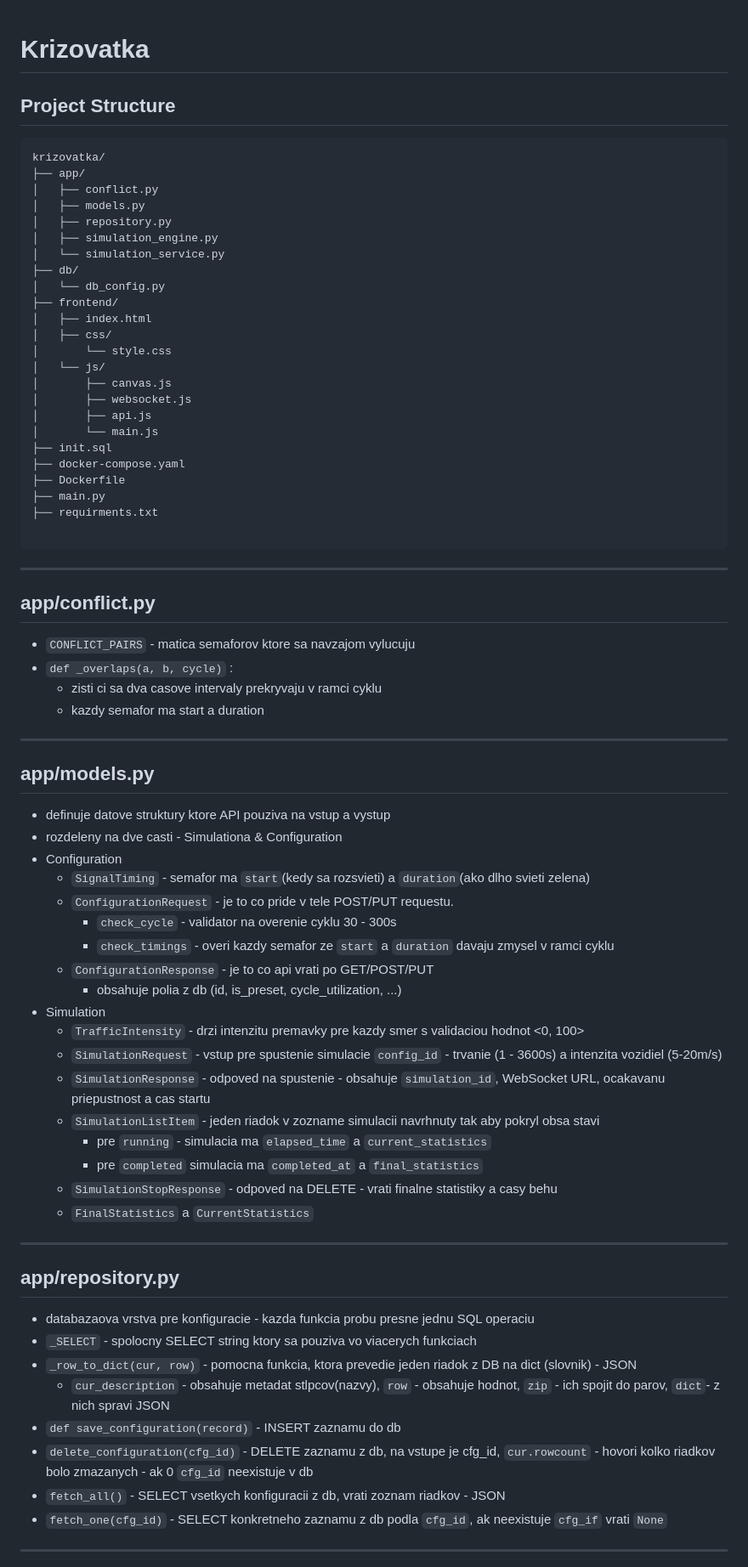
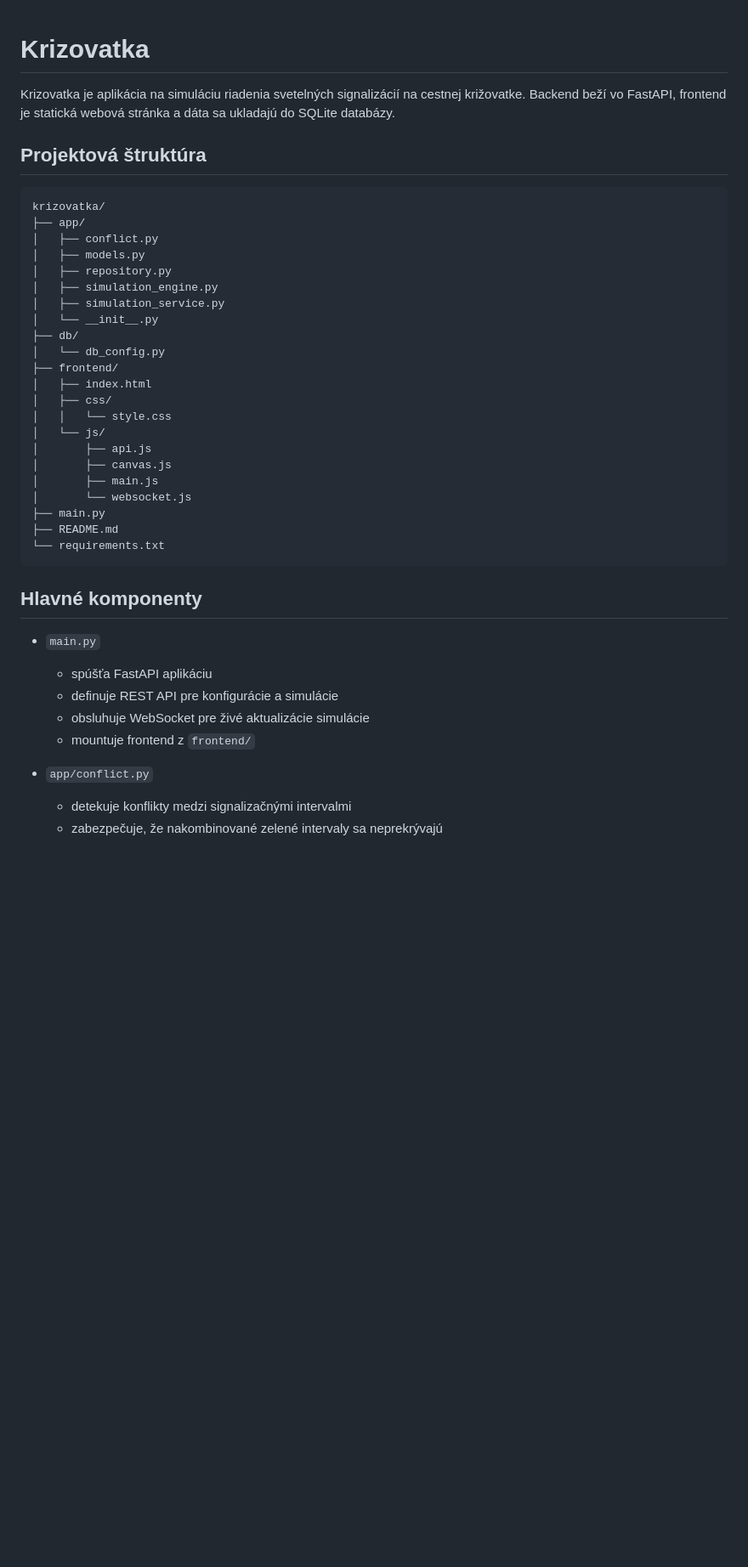
Before and after one commit to eliskajakabova/krizovatka, a Markdown page: README.md, the part around one of its changes. Shown at 85% size. Rendered like a GitHub page; blank space fills up the shorter version.

````diff
--- a/README.md
+++ b/README.md
@@ -1,7 +1,9 @@
 # Krizovatka
 
+Krizovatka je aplikácia na simuláciu riadenia svetelných signalizácií na cestnej križovatke.
+Backend beží vo FastAPI, frontend je statická webová stránka a dáta sa ukladajú do SQLite databázy.
 
-## Project Structure
+## Projektová štruktúra
 
 ```
 krizovatka/
@@ -10,62 +12,33 @@ krizovatka/
 │   ├── models.py
 │   ├── repository.py
 │   ├── simulation_engine.py
-│   └── simulation_service.py
+│   ├── simulation_service.py
+│   └── __init__.py
 ├── db/
 │   └── db_config.py
 ├── frontend/
 │   ├── index.html
 │   ├── css/
-│       └── style.css
+│   │   └── style.css
 │   └── js/
+│       ├── api.js
 │       ├── canvas.js
-│       ├── websocket.js
-│       ├── api.js
-│       └── main.js
-├── init.sql
-├── docker-compose.yaml
-├── Dockerfile
+│       ├── main.js
+│       └── websocket.js
 ├── main.py
-├── requirments.txt
+├── README.md
+└── requirements.txt
+```
 
-```
----
+## Hlavné komponenty
 
-## app/conflict.py
-- `CONFLICT_PAIRS` - matica semaforov ktore sa navzajom vylucuju
-- `def _overlaps(a, b, cycle)` :
-    - zisti ci sa dva casove intervaly prekryvaju v ramci cyklu
-    - kazdy semafor ma start a duration
----
-## app/models.py
-- definuje datove struktury ktore API pouziva na vstup a vystup
-- rozdeleny na dve casti - Simulationa & Configuration
-- Configuration
-    - `SignalTiming` - semafor ma `start`(kedy sa rozsvieti) a `duration`(ako dlho svieti zelena)
-    - `ConfigurationRequest` - je to co pride v tele POST/PUT requestu.
-        - `check_cycle` - validator na overenie cyklu 30 - 300s
-        - `check_timings` - overi kazdy semafor ze `start` a `duration` davaju zmysel v ramci cyklu
-    - `ConfigurationResponse` - je to co api vrati po GET/POST/PUT
-        - obsahuje polia z db (id, is_preset, cycle_utilization, ...)
-- Simulation
-    - `TrafficIntensity` - drzi intenzitu premavky pre kazdy smer s validaciou hodnot <0, 100>
-    - `SimulationRequest` - vstup pre spustenie simulacie `config_id` - trvanie (1 - 3600s) a intenzita vozidiel (5-20m/s)
-    - `SimulationResponse` - odpoved na spustenie - obsahuje `simulation_id`, WebSocket URL, ocakavanu priepustnost a cas startu
-    - `SimulationListItem` - jeden riadok v zozname simulacii navrhnuty tak aby pokryl obsa stavi
-        - pre `running` - simulacia ma `elapsed_time` a `current_statistics`
-        - pre `completed` simulacia ma `completed_at` a `final_statistics`
-    - `SimulationStopResponse` - odpoved na DELETE - vrati finalne statistiky a casy behu
-    - `FinalStatistics` a `CurrentStatistics`
----
+- `main.py`
+  - spúšťa FastAPI aplikáciu
+  - definuje REST API pre konfigurácie a simulácie
+  - obsluhuje WebSocket pre živé aktualizácie simulácie
+  - mountuje frontend z `frontend/`
 
-## app/repository.py
-- databazaova vrstva pre konfiguracie - kazda funkcia probu presne jednu SQL operaciu
-- `_SELECT` - spolocny SELECT string ktory sa pouziva vo viacerych funkciach
-- `_row_to_dict(cur, row)` - pomocna funkcia, ktora prevedie jeden riadok z DB na dict (slovnik) - JSON
-    - `cur_description` - obsahuje metadat stlpcov(nazvy), `row` - obsahuje hodnot, `zip` - ich spojit do parov, `dict`- z nich spravi JSON
-- `def save_configuration(record)` - INSERT zaznamu do db
-- `delete_configuration(cfg_id)` - DELETE zaznamu z db, na vstupe je cfg_id, `cur.rowcount` - hovori kolko riadkov bolo zmazanych - ak 0 `cfg_id` neexistuje v db
-- `fetch_all()` - SELECT vsetkych konfiguracii z db, vrati zoznam riadkov - JSON
-- `fetch_one(cfg_id)` - SELECT konkretneho zaznamu z db podla `cfg_id`, ak neexistuje `cfg_if` vrati `None`
----
+- `app/conflict.py`
+  - detekuje konflikty medzi signalizačnými intervalmi
+  - zabezpečuje, že nakombinované zelené intervaly sa neprekrývajú
 
````
Also changed, not shown: other parts of README.md (+57 -137 lines).
